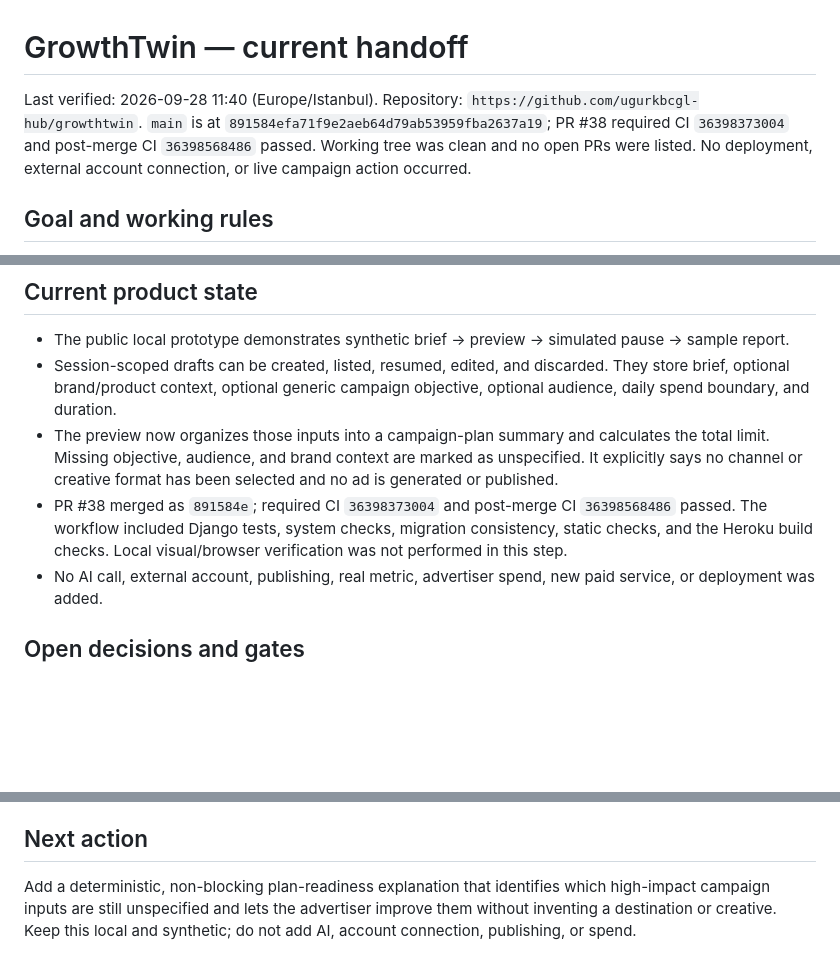
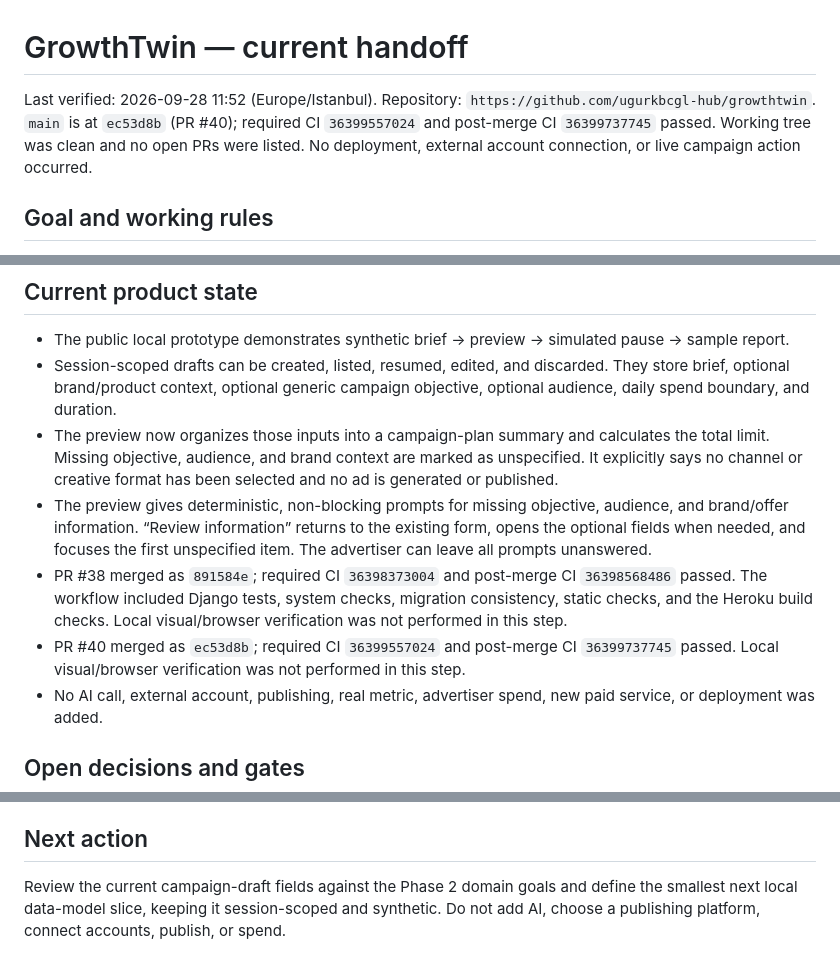
Before and after one commit to ugurkbcgl-hub/growthtwin, a Markdown page: docs/continuity/STATE.md, 3 parts joined by grey strips. Rendered like a GitHub page; blank space fills up the shorter version.

Commit message:
docs: refresh plan readiness handoff (#41)
Co-authored-by: ugurkbcgl-hub <334298405+ugurkbcgl-hub@users.noreply.github.com>

```diff
--- a/docs/continuity/STATE.md
+++ b/docs/continuity/STATE.md
@@ -1,6 +1,6 @@
 # GrowthTwin — current handoff
 
-Last verified: 2026-09-28 11:40 (Europe/Istanbul). Repository: `https://github.com/ugurkbcgl-hub/growthtwin`. `main` is at `891584efa71f9e2aeb64d79ab53959fba2637a19`; PR #38 required CI `36398373004` and post-merge CI `36398568486` passed. Working tree was clean and no open PRs were listed. No deployment, external account connection, or live campaign action occurred.
+Last verified: 2026-09-28 11:52 (Europe/Istanbul). Repository: `https://github.com/ugurkbcgl-hub/growthtwin`. `main` is at `ec53d8b` (PR #40); required CI `36399557024` and post-merge CI `36399737745` passed. Working tree was clean and no open PRs were listed. No deployment, external account connection, or live campaign action occurred.
 
 ## Goal and working rules
 
@@ -16,7 +16,9 @@ Last verified: 2026-09-28 11:40 (Europe/Istanbul). Repository: `https://github.c
 - The public local prototype demonstrates synthetic brief → preview → simulated pause → sample report.
 - Session-scoped drafts can be created, listed, resumed, edited, and discarded. They store brief, optional brand/product context, optional generic campaign objective, optional audience, daily spend boundary, and duration.
 - The preview now organizes those inputs into a campaign-plan summary and calculates the total limit. Missing objective, audience, and brand context are marked as unspecified. It explicitly says no channel or creative format has been selected and no ad is generated or published.
+- The preview gives deterministic, non-blocking prompts for missing objective, audience, and brand/offer information. “Review information” returns to the existing form, opens the optional fields when needed, and focuses the first unspecified item. The advertiser can leave all prompts unanswered.
 - PR #38 merged as `891584e`; required CI `36398373004` and post-merge CI `36398568486` passed. The workflow included Django tests, system checks, migration consistency, static checks, and the Heroku build checks. Local visual/browser verification was not performed in this step.
+- PR #40 merged as `ec53d8b`; required CI `36399557024` and post-merge CI `36399737745` passed. Local visual/browser verification was not performed in this step.
 - No AI call, external account, publishing, real metric, advertiser spend, new paid service, or deployment was added.
 
 ## Open decisions and gates
@@ -28,4 +30,4 @@ Last verified: 2026-09-28 11:40 (Europe/Istanbul). Repository: `https://github.c
 
 ## Next action
 
-Add a deterministic, non-blocking plan-readiness explanation that identifies which high-impact campaign inputs are still unspecified and lets the advertiser improve them without inventing a destination or creative. Keep this local and synthetic; do not add AI, account connection, publishing, or spend.
+Review the current campaign-draft fields against the Phase 2 domain goals and define the smallest next local data-model slice, keeping it session-scoped and synthetic. Do not add AI, choose a publishing platform, connect accounts, publish, or spend.
```
